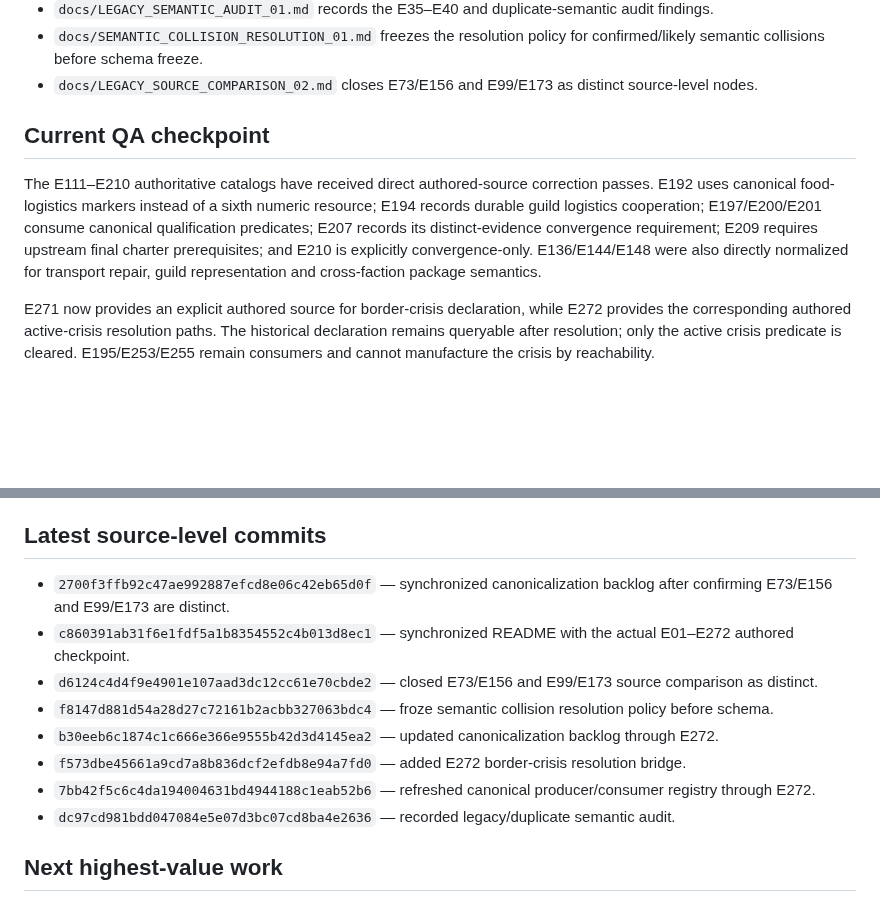
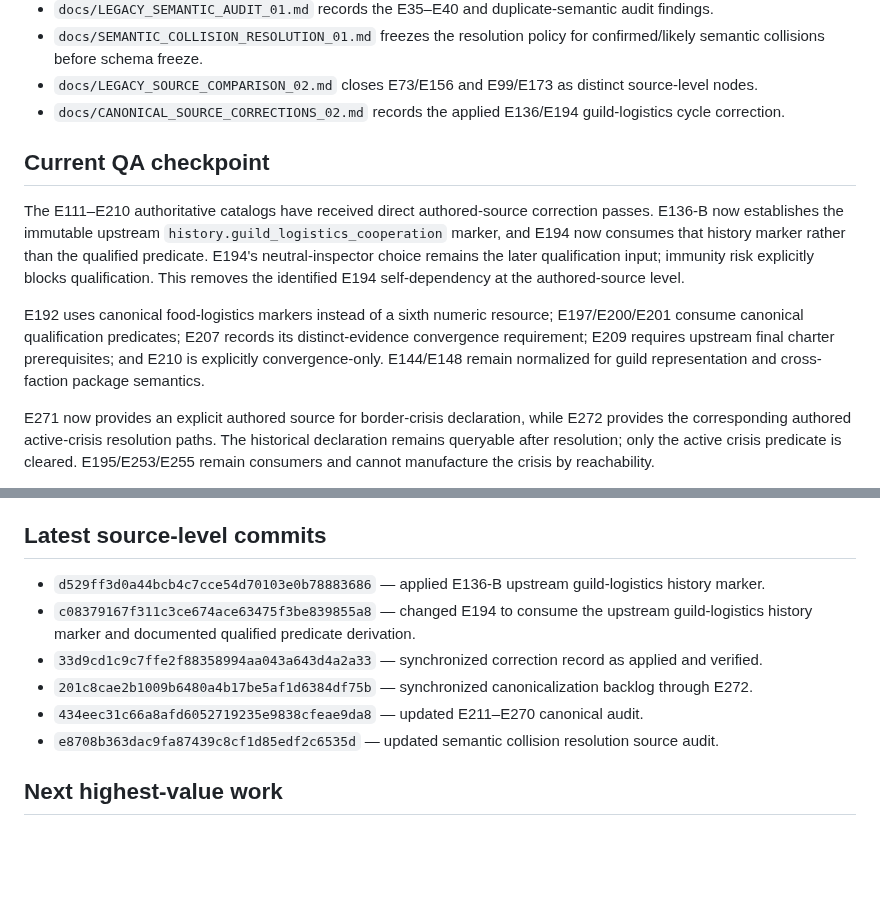
Before and after one commit to lukeniukrostyslav/choice-kingdom, a Markdown page: PROJECT_STATE.md, 2 parts joined by grey strips. Rendered like a GitHub page; blank space fills up the shorter version.

Commit message:
docs(state): record verified guild logistics cycle closure

```diff
--- a/PROJECT_STATE.md
+++ b/PROJECT_STATE.md
@@ -59,9 +59,12 @@ No mock gameplay, fake completion, placeholder business logic presented as finis
 - `docs/LEGACY_SEMANTIC_AUDIT_01.md` records the E35–E40 and duplicate-semantic audit findings.
 - `docs/SEMANTIC_COLLISION_RESOLUTION_01.md` freezes the resolution policy for confirmed/likely semantic collisions before schema freeze.
 - `docs/LEGACY_SOURCE_COMPARISON_02.md` closes E73/E156 and E99/E173 as distinct source-level nodes.
+- `docs/CANONICAL_SOURCE_CORRECTIONS_02.md` records the applied E136/E194 guild-logistics cycle correction.
 
 ## Current QA checkpoint
-The E111–E210 authoritative catalogs have received direct authored-source correction passes. E192 uses canonical food-logistics markers instead of a sixth numeric resource; E194 records durable guild logistics cooperation; E197/E200/E201 consume canonical qualification predicates; E207 records its distinct-evidence convergence requirement; E209 requires upstream final charter prerequisites; and E210 is explicitly convergence-only. E136/E144/E148 were also directly normalized for transport repair, guild representation and cross-faction package semantics.
+The E111–E210 authoritative catalogs have received direct authored-source correction passes. E136-B now establishes the immutable upstream `history.guild_logistics_cooperation` marker, and E194 now consumes that history marker rather than the qualified predicate. E194's neutral-inspector choice remains the later qualification input; immunity risk explicitly blocks qualification. This removes the identified E194 self-dependency at the authored-source level.
+
+E192 uses canonical food-logistics markers instead of a sixth numeric resource; E197/E200/E201 consume canonical qualification predicates; E207 records its distinct-evidence convergence requirement; E209 requires upstream final charter prerequisites; and E210 is explicitly convergence-only. E144/E148 remain normalized for guild representation and cross-faction package semantics.
 
 E271 now provides an explicit authored source for border-crisis declaration, while E272 provides the corresponding authored active-crisis resolution paths. The historical declaration remains queryable after resolution; only the active crisis predicate is cleared. E195/E253/E255 remain consumers and cannot manufacture the crisis by reachability.
 
@@ -72,14 +75,12 @@ The legacy semantic audit confirmed a P0 collision between E55 and E269 (same ti
 Reachability remains static/pre-audit only until a real validator and production data representation exist. No engine/APK readiness claim is permitted at this stage.
 
 ## Latest source-level commits
-- `2700f3ffb92c47ae992887efcd8e06c42eb65d0f` — synchronized canonicalization backlog after confirming E73/E156 and E99/E173 are distinct.
-- `c860391ab31f6e1fdf5a1b8354552c4b013d8ec1` — synchronized README with the actual E01–E272 authored checkpoint.
-- `d6124c4d4f9e4901e107aad3dc12cc61e70cbde2` — closed E73/E156 and E99/E173 source comparison as distinct.
-- `f8147d881d54a28d27c72161b2acbb327063bdc4` — froze semantic collision resolution policy before schema.
-- `b30eeb6c1874c1c666e366e9555b42d3d4145ea2` — updated canonicalization backlog through E272.
-- `f573dbe45661a9cd7a8b836dcf2efdb8e94a7fd0` — added E272 border-crisis resolution bridge.
-- `7bb42f5c6c4da194004631bd4944188c1eab52b6` — refreshed canonical producer/consumer registry through E272.
-- `dc97cd981bdd047084e5e07d3bc07cd8ba4e2636` — recorded legacy/duplicate semantic audit.
+- `d529ff3d0a44bcb4c7cce54d70103e0b78883686` — applied E136-B upstream guild-logistics history marker.
+- `c08379167f311c3ce674ace63475f3be839855a8` — changed E194 to consume the upstream guild-logistics history marker and documented qualified predicate derivation.
+- `33d9cd1c9c7ffe2f88358994aa043a643d4a2a33` — synchronized correction record as applied and verified.
+- `201c8cae2b1009b6480a4b17be5af1d6384df75b` — synchronized canonicalization backlog through E272.
+- `434eec31c66a8afd6052719235e9838cfeae9da8` — updated E211–E270 canonical audit.
+- `e8708b363dac9fa87439c8cf1d85edf2c6535d` — updated semantic collision resolution source audit.
 
 ## Next highest-value work
 1. Apply the frozen E55/E269 and E36/E226 semantic resolutions to the authoritative catalogs without silent renumbering.
```
